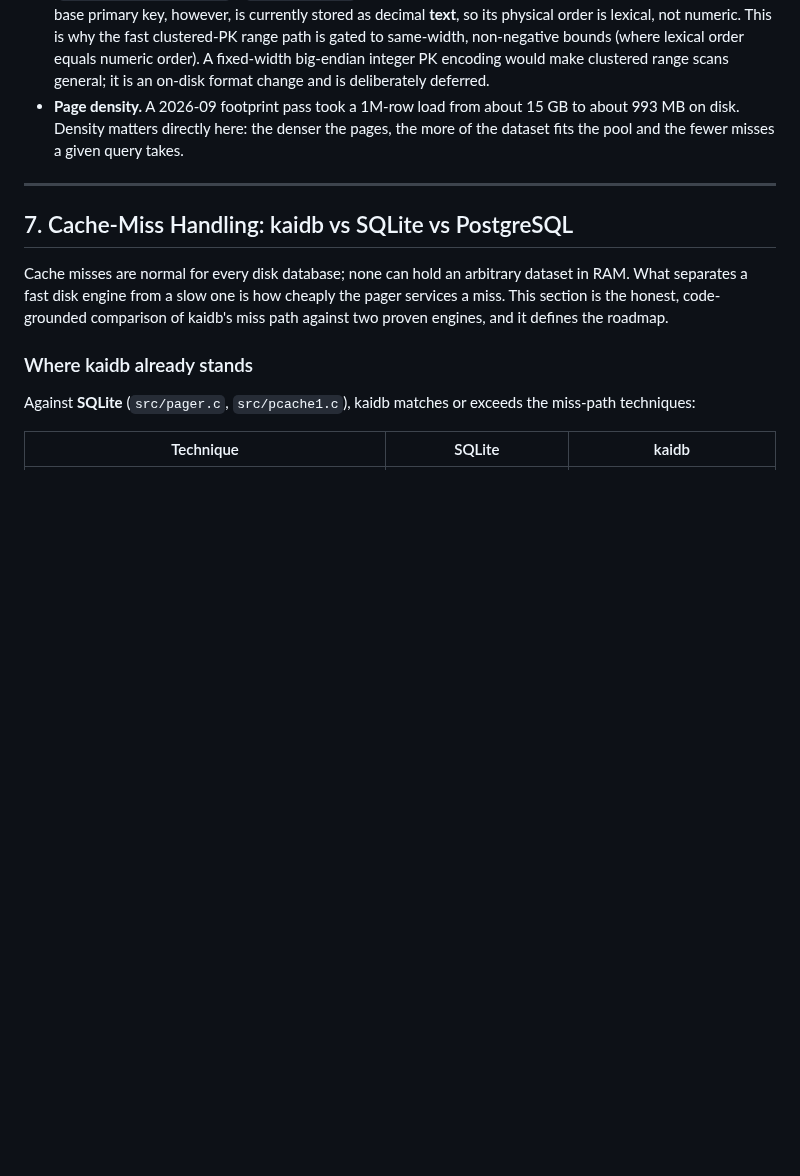
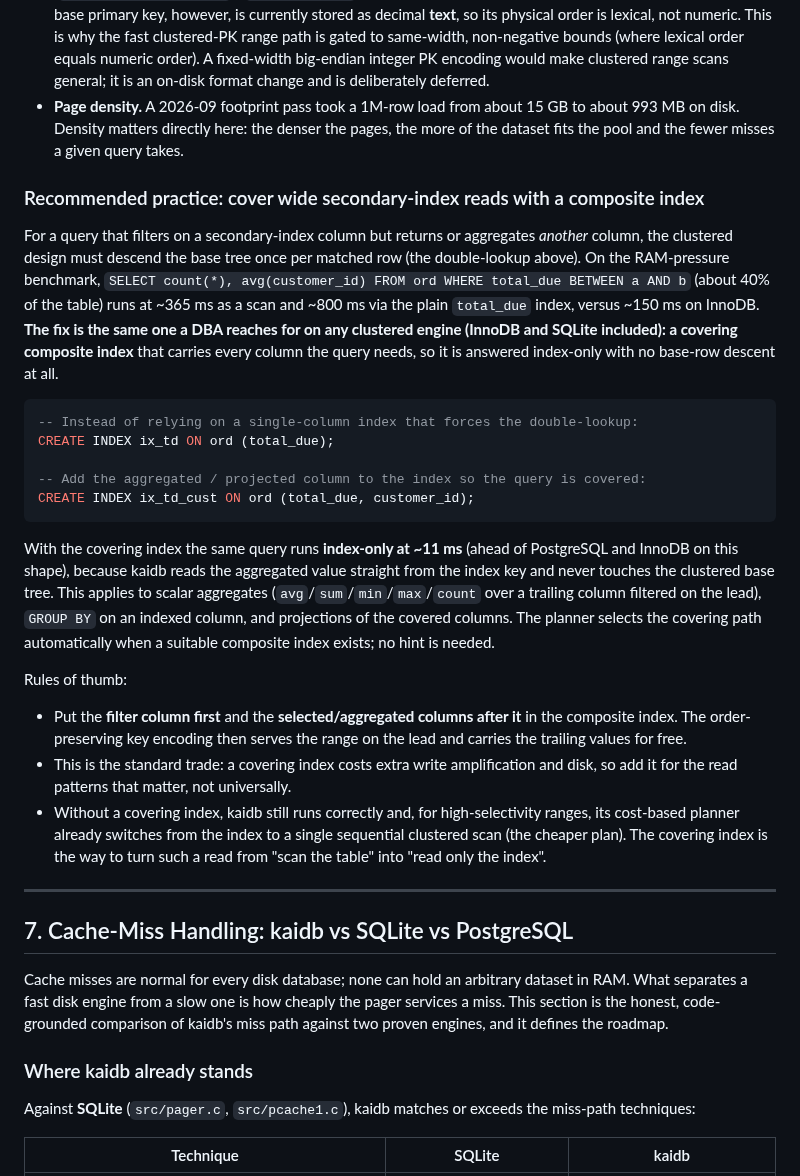
Before and after one commit to kytelang/kaidb, a Markdown page: architecture.md, the part around the change. Rendered like a GitHub page; blank space fills up the shorter version.

````diff
--- a/architecture.md
+++ b/architecture.md
@@ -217,6 +217,26 @@ kaidb is **index-organised (clustered)**: a user table *is* its primary-key B+Tr
 *   **Key encoding.** Secondary-index keys are encoded as order-preserving, delimiter-safe fixed tokens (`encodeIndexValueAlloc` / `index_key.zig`), so index range scans are true ordered seeks. The clustered base primary key, however, is currently stored as decimal **text**, so its physical order is lexical, not numeric. This is why the fast clustered-PK range path is gated to same-width, non-negative bounds (where lexical order equals numeric order). A fixed-width big-endian integer PK encoding would make clustered range scans general; it is an on-disk format change and is deliberately deferred.
 *   **Page density.** A 2026-09 footprint pass took a 1M-row load from about 15 GB to about 993 MB on disk. Density matters directly here: the denser the pages, the more of the dataset fits the pool and the fewer misses a given query takes.
 
+### Recommended practice: cover wide secondary-index reads with a composite index
+
+For a query that filters on a secondary-index column but returns or aggregates *another* column, the clustered design must descend the base tree once per matched row (the double-lookup above). On the RAM-pressure benchmark, `SELECT count(*), avg(customer_id) FROM ord WHERE total_due BETWEEN a AND b` (about 40% of the table) runs at ~365 ms as a scan and ~800 ms via the plain `total_due` index, versus ~150 ms on InnoDB. **The fix is the same one a DBA reaches for on any clustered engine (InnoDB and SQLite included): a covering composite index** that carries every column the query needs, so it is answered index-only with no base-row descent at all.
+
+```sql
+-- Instead of relying on a single-column index that forces the double-lookup:
+CREATE INDEX ix_td ON ord (total_due);
+
+-- Add the aggregated / projected column to the index so the query is covered:
+CREATE INDEX ix_td_cust ON ord (total_due, customer_id);
+```
+
+With the covering index the same query runs **index-only at ~11 ms** (ahead of PostgreSQL and InnoDB on this shape), because kaidb reads the aggregated value straight from the index key and never touches the clustered base tree. This applies to scalar aggregates (`avg`/`sum`/`min`/`max`/`count` over a trailing column filtered on the lead), `GROUP BY` on an indexed column, and projections of the covered columns. The planner selects the covering path automatically when a suitable composite index exists; no hint is needed.
+
+Rules of thumb:
+
+*   Put the **filter column first** and the **selected/aggregated columns after it** in the composite index. The order-preserving key encoding then serves the range on the lead and carries the trailing values for free.
+*   This is the standard trade: a covering index costs extra write amplification and disk, so add it for the read patterns that matter, not universally.
+*   Without a covering index, kaidb still runs correctly and, for high-selectivity ranges, its cost-based planner already switches from the index to a single sequential clustered scan (the cheaper plan). The covering index is the way to turn such a read from "scan the table" into "read only the index".
+
 ---
 
 ## 7. Cache-Miss Handling: kaidb vs SQLite vs PostgreSQL
````
Also changed, not shown: KNOWN-ISSUES.md (+13 -0 lines).
